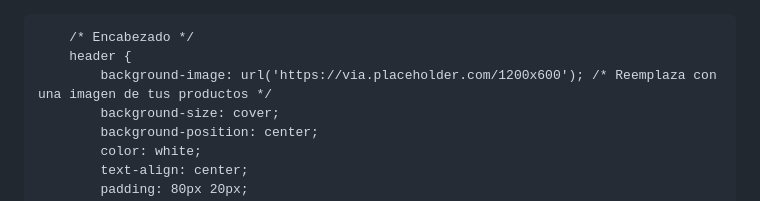
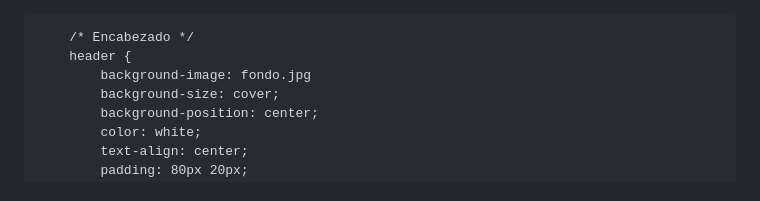
Before and after one commit to DianaCarballoF/LillaBagerietM-, a Markdown page: README.md, the part around one of its changes. Rendered like a GitHub page.

```diff
--- a/README.md
+++ b/README.md
@@ -19,7 +19,7 @@
 
         /* Encabezado */
         header {
-            background-image: url('https://via.placeholder.com/1200x600'); /* Reemplaza con una imagen de tus productos */
+            background-image: fondo.jpg
             background-size: cover;
             background-position: center;
             color: white;
```
Also changed, not shown: other parts of README.md (+2 -2 lines).
